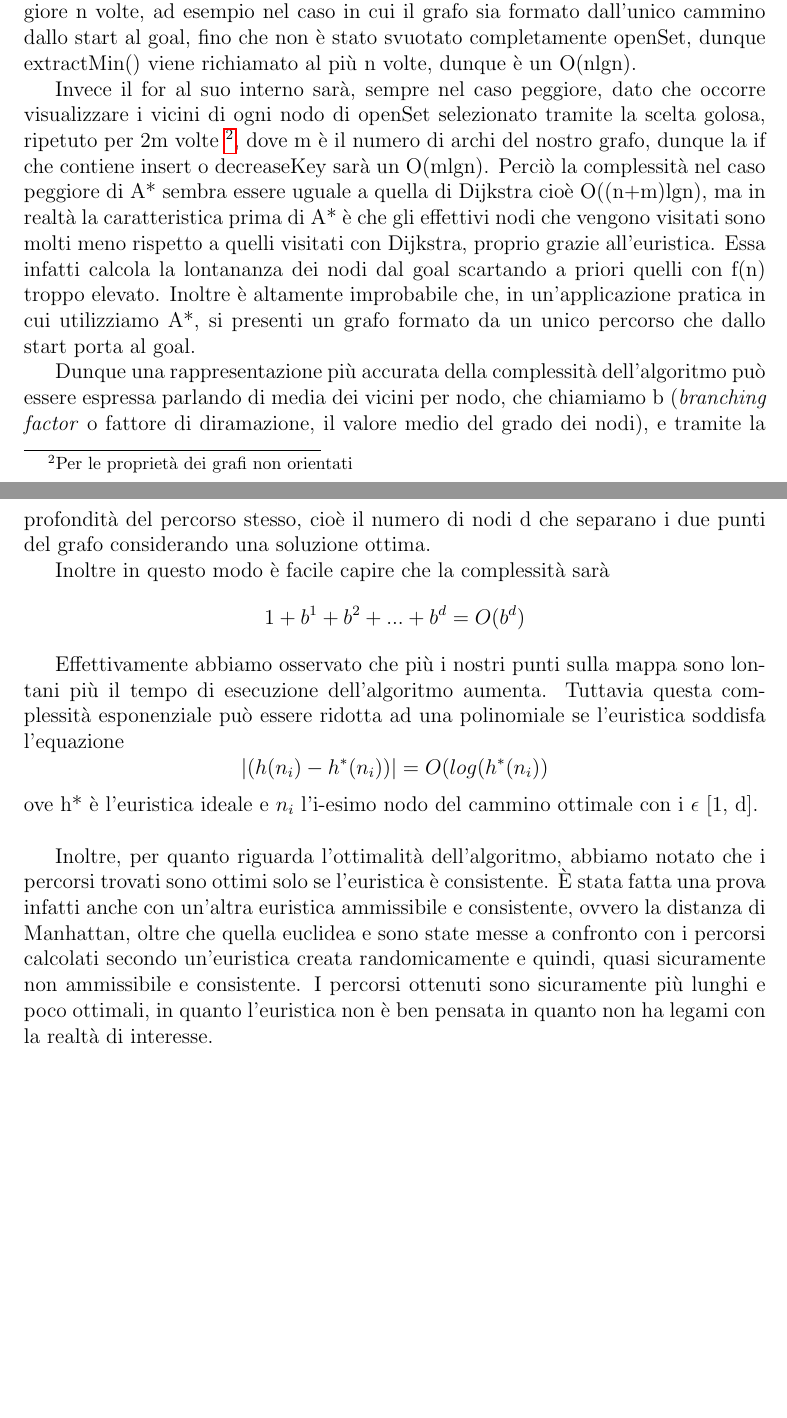
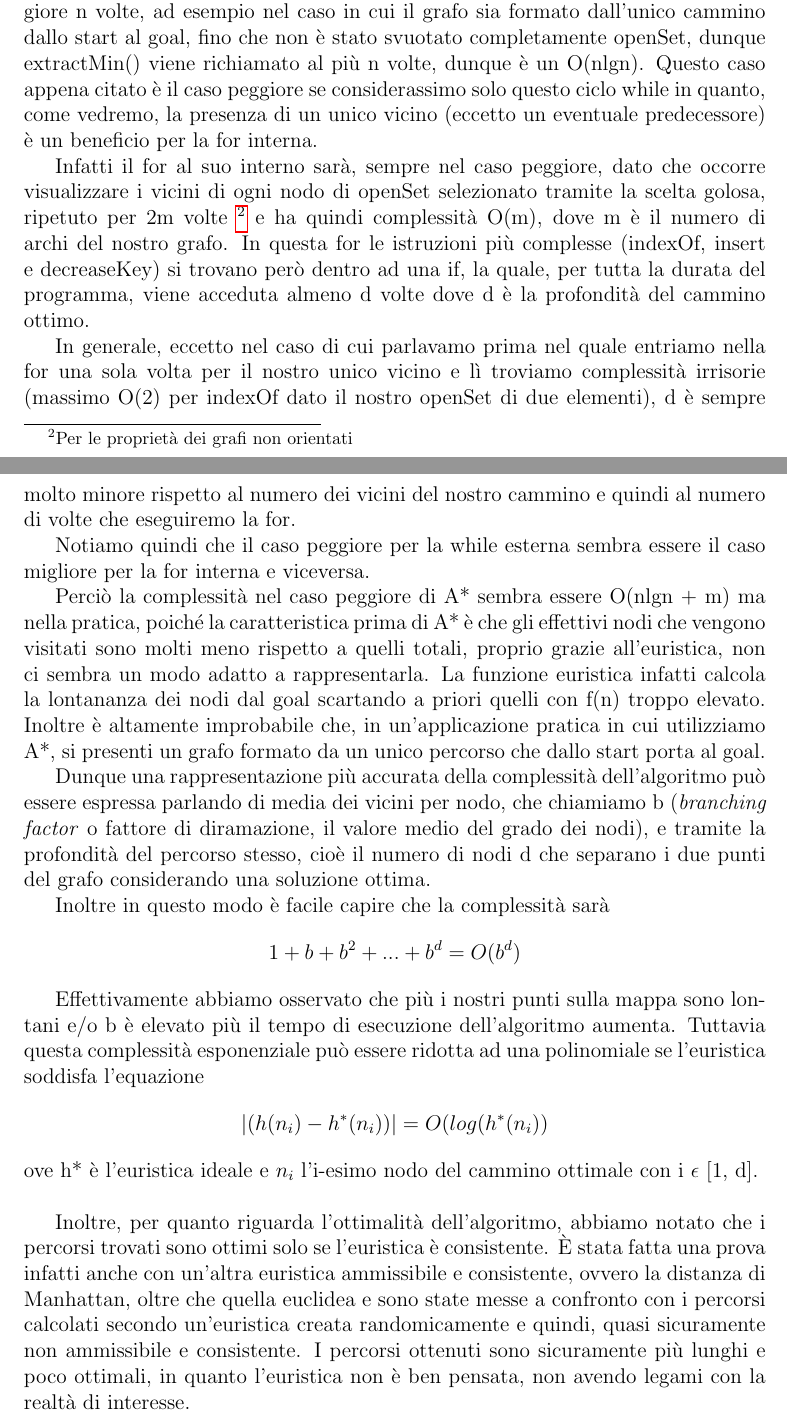
Before and after one commit to plspeziali/a-star-electron, a LaTeX document (Latex/tesina.tex): two parts of pages 10 and 11 of 16, joined at a grey line, cut so that both start at the same text, the shorter picture padded with empty space. Compiled offline with pdfLaTeX.

Commit message:
Scrittura tesina6

```diff
--- a/Latex/tesina.tex
+++ b/Latex/tesina.tex
@@ -299,24 +301,34 @@ Successivamente passiamo alla creazione della coda di priorità per openSet: dat
 \\
 
 Nell'algoritmo implementato il primo ciclo while viene eseguito nel caso peggiore n volte, ad esempio nel caso in cui il grafo sia formato dall'unico cammino dallo start al goal, fino che non è stato svuotato completamente openSet, dunque extractMin() viene richiamato al più n volte, dunque è un O(nlgn).
+Questo caso appena citato è il caso peggiore se considerassimo solo questo ciclo while in quanto, come vedremo, la presenza di un unico vicino (eccetto un eventuale predecessore) è un beneficio per la for interna.
+
+Infatti il for al suo interno sarà, sempre nel caso peggiore, dato che occorre visualizzare i vicini di ogni nodo di openSet selezionato tramite la scelta golosa, ripetuto per 2m volte \footnote[2]{Per le proprietà dei grafi non orientati} e ha quindi complessità O(m), dove m è il numero di archi del nostro grafo.
+In questa for le istruzioni più complesse (indexOf, insert e decreaseKey) si trovano però dentro ad una if, la quale, per tutta la durata del programma, viene acceduta almeno d volte dove d è la profondità del cammino ottimo.
 
 
-Invece il for al suo interno sarà, sempre nel caso peggiore, dato che occorre visualizzare i vicini di ogni nodo di openSet selezionato tramite la scelta golosa, ripetuto per 2m volte \footnote[2]{Per le proprietà dei grafi non orientati}, dove m è il numero di archi del nostro grafo, dunque la if che contiene insert o decreaseKey sarà un O(mlgn). Perciò la complessità nel caso peggiore di A* sembra essere uguale a quella di Dijkstra cioè O((n+m)lgn), ma in realtà la caratteristica prima di A* è che gli effettivi nodi che vengono visitati sono molti meno rispetto a quelli visitati con Dijkstra, proprio grazie all'euristica. Essa infatti calcola la lontananza dei nodi dal goal scartando a priori quelli con f(n) troppo elevato.
+In generale, eccetto nel caso di cui parlavamo prima nel quale entriamo nella for una sola volta per il nostro unico vicino e lì troviamo complessità irrisorie (massimo O(2) per indexOf dato il nostro openSet di due elementi), d è sempre molto minore rispetto al numero dei vicini del nostro cammino e quindi al numero di volte che eseguiremo la for.
+
+Notiamo quindi che il caso peggiore per la while esterna sembra essere il caso migliore per la for interna e viceversa.
+
+
+Perciò la complessità nel caso peggiore di A* sembra essere O(nlgn + m) ma nella pratica, poiché la caratteristica prima di A* è che gli effettivi nodi che vengono visitati sono molti meno rispetto a quelli totali, proprio grazie all'euristica, non ci sembra un modo adatto a rappresentarla.
+La funzione euristica infatti calcola la lontananza dei nodi dal goal scartando a priori quelli con f(n) troppo elevato.
 Inoltre è altamente improbabile che, in un'applicazione pratica in cui utilizziamo A*, si presenti un grafo formato da un unico percorso che dallo start porta al goal.
 
 Dunque una rappresentazione più accurata della complessità dell'algoritmo può essere espressa parlando di media dei vicini per nodo, che chiamiamo b (\emph{branching factor} o fattore di diramazione, il valore medio del grado dei nodi), e tramite la profondità del percorso stesso, cioè il numero di nodi d che separano i due punti del grafo considerando una soluzione ottima.
 
-Inoltre in questo modo è facile capire che la complessità sarà \[1+b^1+b^2+...+b^d = O(b^{d})\]
+Inoltre in questo modo è facile capire che la complessità sarà \[1+b+b^2+...+b^d = O(b^{d})\]
 
 
-Effettivamente abbiamo osservato che più i nostri punti sulla mappa sono lontani più il tempo di esecuzione dell'algoritmo aumenta.
+Effettivamente abbiamo osservato che più i nostri punti sulla mappa sono lontani e/o b è elevato più il tempo di esecuzione dell'algoritmo aumenta.
 Tuttavia questa complessità esponenziale può essere ridotta ad una polinomiale se l'euristica soddisfa l'equazione \[|(h(n_i)-h^*(n_i))| = O(log(h^*(n_i))\]
 ove h* è l'euristica ideale e \(n_i\) l'i-esimo nodo del cammino ottimale con i \(\epsilon\) [1, d].
 \\
 
 
 Inoltre, per quanto riguarda l'ottimalità dell'algoritmo, abbiamo notato che i percorsi trovati sono ottimi solo se l'euristica è consistente. È stata fatta una prova infatti anche con un'altra euristica ammissibile e consistente, ovvero la distanza di Manhattan, oltre che quella euclidea e sono state messe a confronto con i percorsi calcolati secondo un'euristica creata randomicamente e quindi, quasi sicuramente non ammissibile e consistente.
-I percorsi ottenuti sono sicuramente più lunghi e poco ottimali, in quanto l'euristica non è ben pensata in quanto non ha legami con la realtà di interesse.
+I percorsi ottenuti sono sicuramente più lunghi e poco ottimali, in quanto l'euristica non è ben pensata, non avendo legami con la realtà di interesse.
 
 \chapter{Esempi di applicazione}
 
```
Also changed, not shown: Latex/tesina.pdf, Latex/tesina.tex (6 more changed lines), 4 other files.
